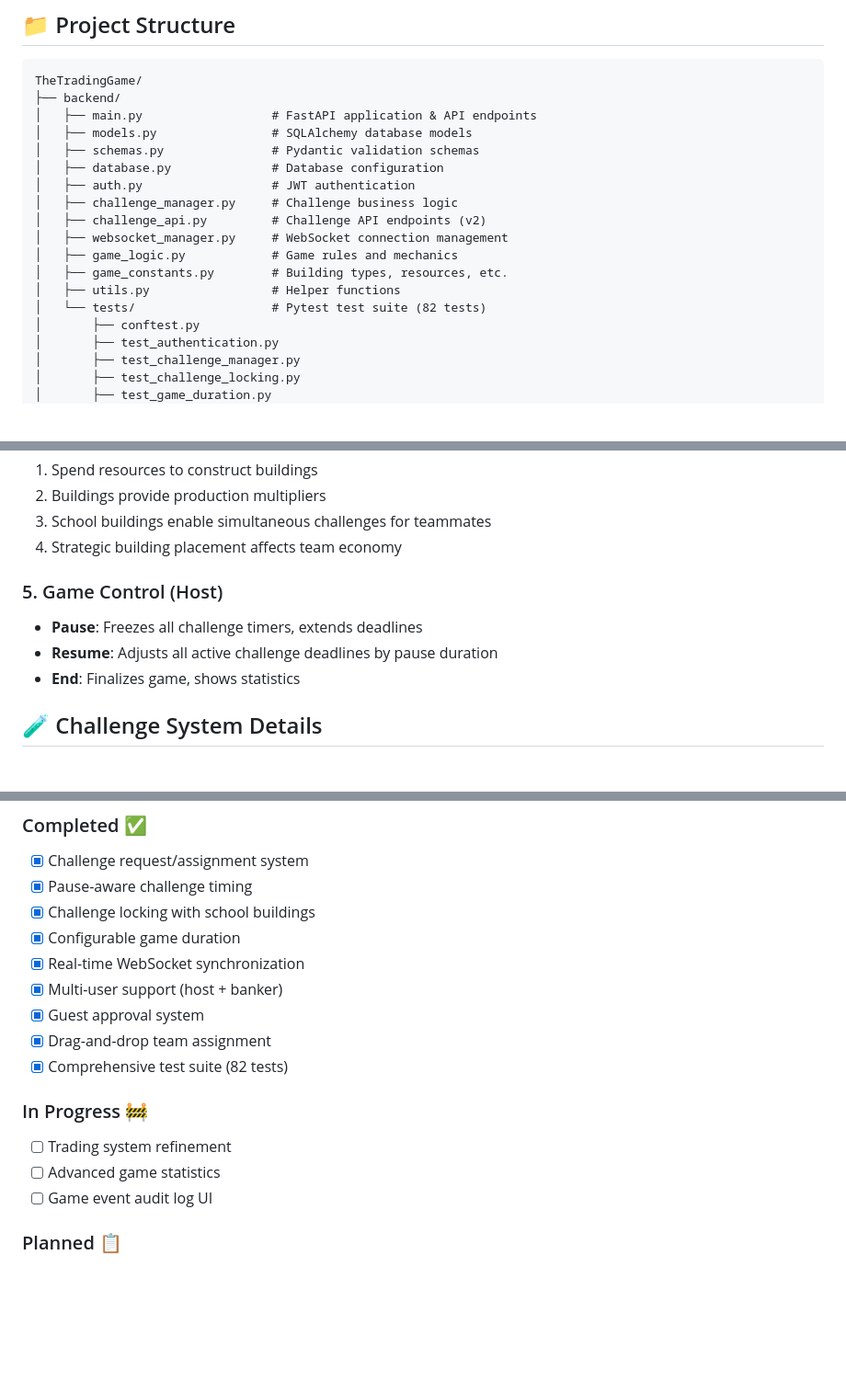
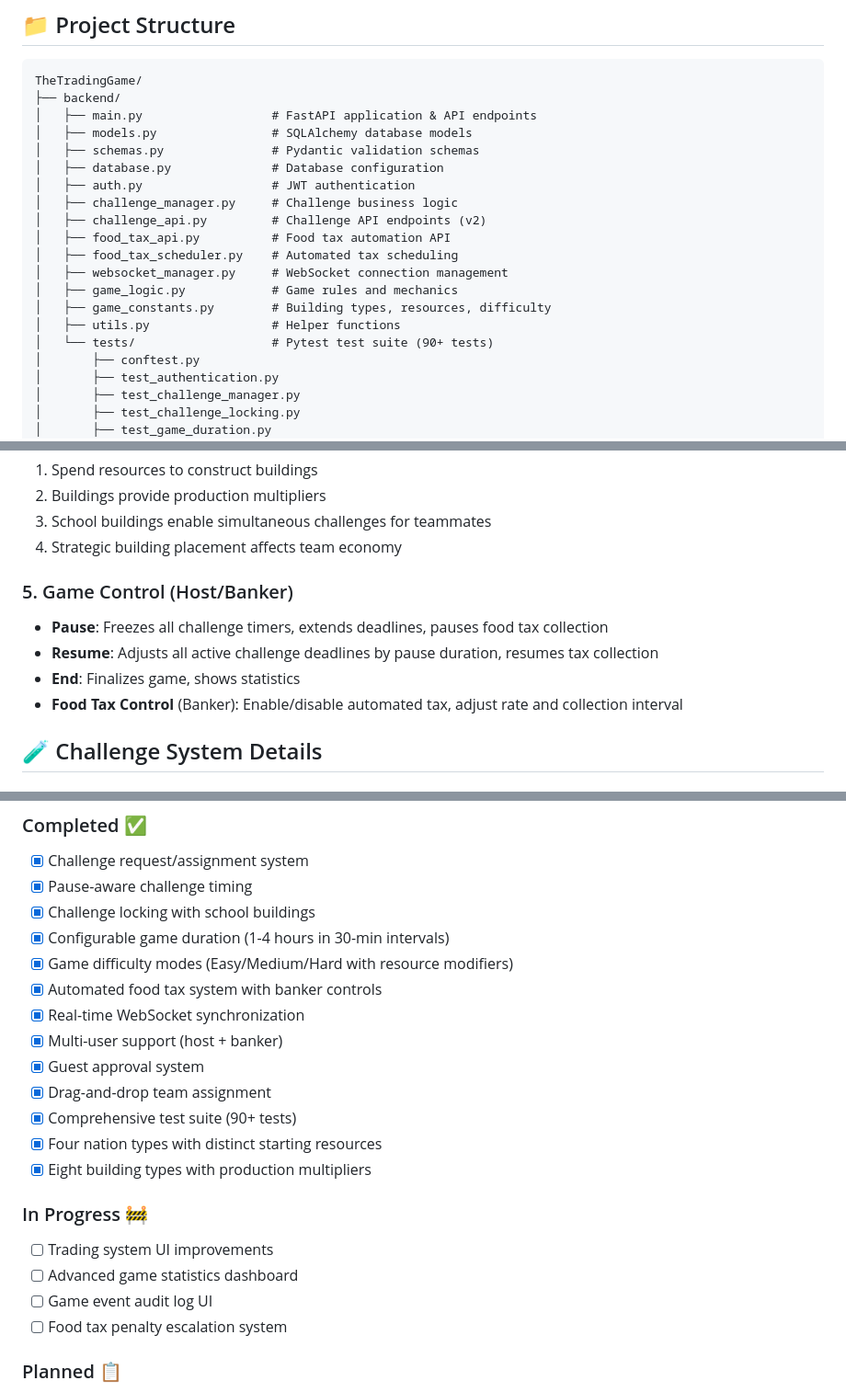
Before and after one commit to MMollart/TheTradingGame, a Markdown page: README.md, 3 parts joined by grey strips. Shown at 92% size. Drawn GitHub-style; blank space fills up the shorter version.

```diff
--- a/README.md
+++ b/README.md
@@ -68,11 +73,13 @@ TheTradingGame/
 │   ├── auth.py                  # JWT authentication
 │   ├── challenge_manager.py     # Challenge business logic
 │   ├── challenge_api.py         # Challenge API endpoints (v2)
+│   ├── food_tax_api.py          # Food tax automation API
+│   ├── food_tax_scheduler.py    # Automated tax scheduling
 │   ├── websocket_manager.py     # WebSocket connection management
 │   ├── game_logic.py            # Game rules and mechanics
-│   ├── game_constants.py        # Building types, resources, etc.
+│   ├── game_constants.py        # Building types, resources, difficulty
 │   ├── utils.py                 # Helper functions
-│   └── tests/                   # Pytest test suite (82 tests)
+│   └── tests/                   # Pytest test suite (90+ tests)
 │       ├── conftest.py
 │       ├── test_authentication.py
 │       ├── test_challenge_manager.py
@@ -308,10 +328,11 @@ pytest -k "test_challenge" -v
 3. School buildings enable simultaneous challenges for teammates
 4. Strategic building placement affects team economy
 
-### 5. Game Control (Host)
-- **Pause**: Freezes all challenge timers, extends deadlines
-- **Resume**: Adjusts all active challenge deadlines by pause duration
+### 5. Game Control (Host/Banker)
+- **Pause**: Freezes all challenge timers, extends deadlines, pauses food tax collection
+- **Resume**: Adjusts all active challenge deadlines by pause duration, resumes tax collection
 - **End**: Finalizes game, shows statistics
+- **Food Tax Control** (Banker): Enable/disable automated tax, adjust rate and collection interval
 
 ## 🧪 Challenge System Details
 
@@ -499,17 +527,22 @@ CMD ["python", "backend/main.py"]
 - [x] Challenge request/assignment system
 - [x] Pause-aware challenge timing
 - [x] Challenge locking with school buildings
-- [x] Configurable game duration
+- [x] Configurable game duration (1-4 hours in 30-min intervals)
+- [x] Game difficulty modes (Easy/Medium/Hard with resource modifiers)
+- [x] Automated food tax system with banker controls
 - [x] Real-time WebSocket synchronization
 - [x] Multi-user support (host + banker)
 - [x] Guest approval system
 - [x] Drag-and-drop team assignment
-- [x] Comprehensive test suite (82 tests)
+- [x] Comprehensive test suite (90+ tests)
+- [x] Four nation types with distinct starting resources
+- [x] Eight building types with production multipliers
 
 ### In Progress 🚧
-- [ ] Trading system refinement
-- [ ] Advanced game statistics
+- [ ] Trading system UI improvements
+- [ ] Advanced game statistics dashboard
 - [ ] Game event audit log UI
+- [ ] Food tax penalty escalation system
 
 ### Planned 📋
 - [ ] Challenge history and analytics
```
Also changed, not shown: other parts of README.md (+53 -22 lines).
